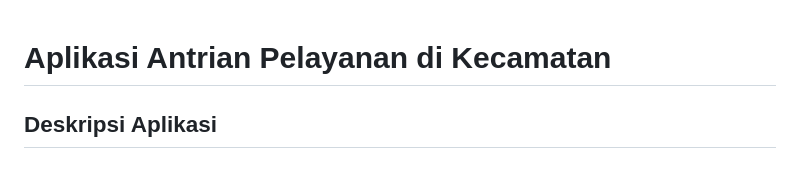
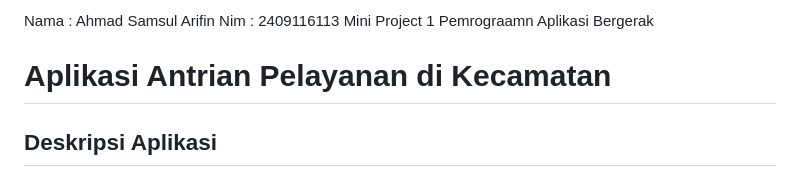
Before and after one commit to AhmadSamsulArifin/mini-project-1-Pab, a Markdown page: README.md, the part around the change. Rendered like a GitHub page.

```diff
--- a/README.md
+++ b/README.md
@@ -1,3 +1,8 @@
+Nama : Ahmad Samsul Arifin
+Nim : 2409116113
+Mini Project 1 Pemrograamn Aplikasi Bergerak
+
+
 # Aplikasi Antrian Pelayanan di Kecamatan
 
 
```
